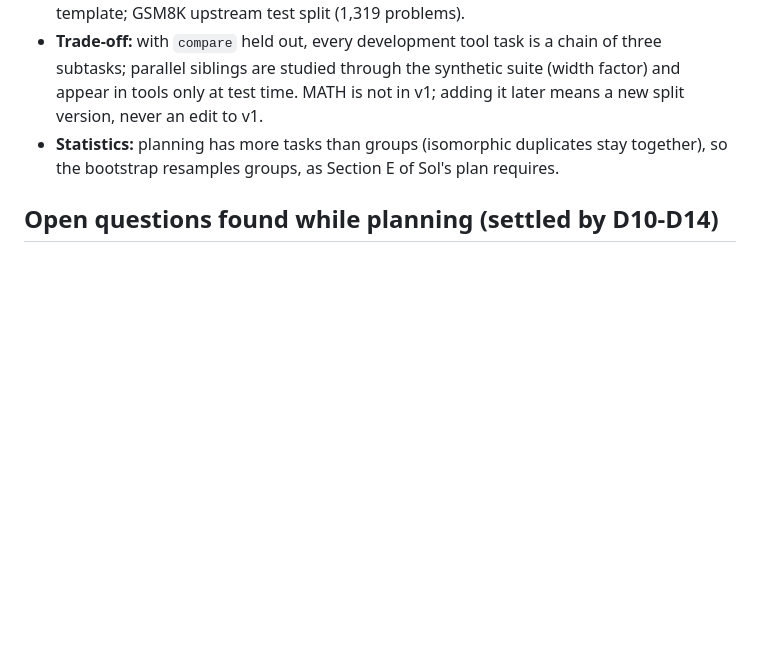
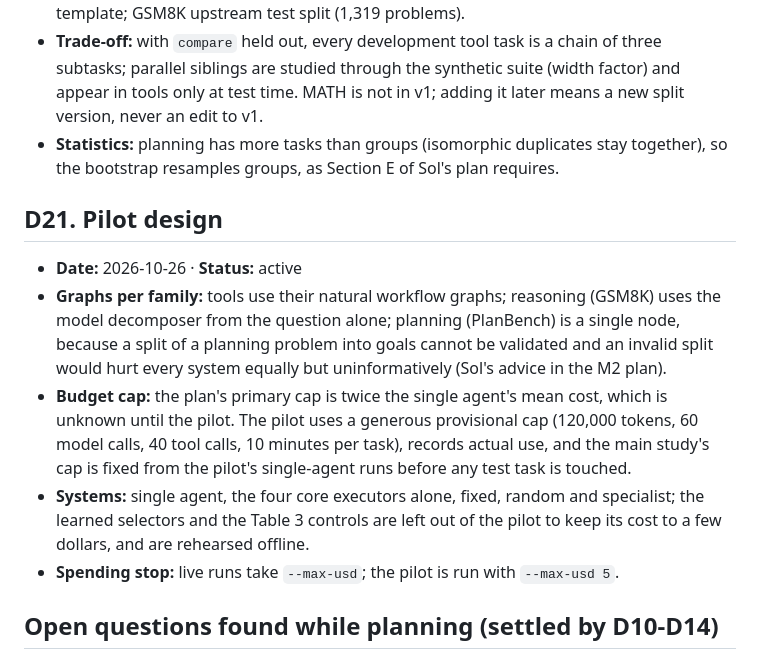
Before and after one commit to Nikshay1/BTP, a Markdown page: docs/decisions.md, the part around the change. Drawn GitHub-style; blank space fills up the shorter version.

```diff
--- a/docs/decisions.md
+++ b/docs/decisions.md
@@ -381,6 +381,22 @@ and settled; where they differed, the entry says which was taken and why.
 - **Statistics:** planning has more tasks than groups (isomorphic duplicates stay together), so the
   bootstrap resamples groups, as Section E of Sol's plan requires.
 
+## D21. Pilot design
+
+- **Date:** 2026-10-26 · **Status:** active
+- **Graphs per family:** tools use their natural workflow graphs; reasoning (GSM8K) uses the model
+  decomposer from the question alone; planning (PlanBench) is a single node, because a split of a
+  planning problem into goals cannot be validated and an invalid split would hurt every system
+  equally but uninformatively (Sol's advice in the M2 plan).
+- **Budget cap:** the plan's primary cap is twice the single agent's mean cost, which is unknown
+  until the pilot. The pilot uses a generous provisional cap (120,000 tokens, 60 model calls, 40
+  tool calls, 10 minutes per task), records actual use, and the main study's cap is fixed from the
+  pilot's single-agent runs before any test task is touched.
+- **Systems:** single agent, the four core executors alone, fixed, random and specialist; the
+  learned selectors and the Table 3 controls are left out of the pilot to keep its cost to a few
+  dollars, and are rehearsed offline.
+- **Spending stop:** live runs take `--max-usd`; the pilot is run with `--max-usd 5`.
+
 ## Open questions found while planning (settled by D10-D14)
 
 These came out of Sol's critique of the plan. They need a decision and, where noted, a change to
```
Also changed, not shown: docs/pilot.md (added, +57 -0 lines).
